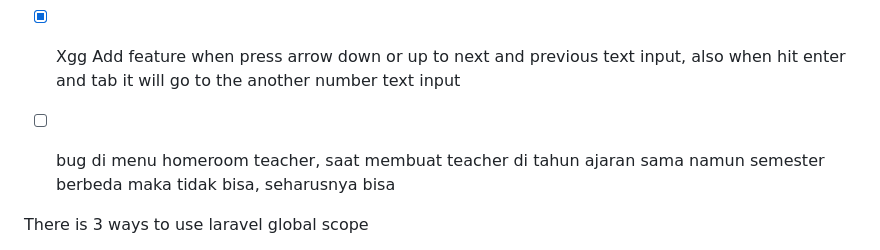
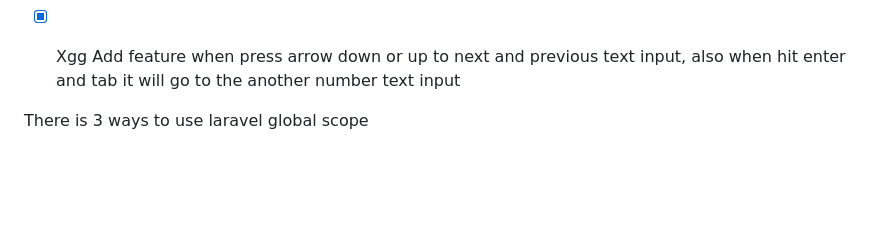
Before and after one commit to christmex/filament-raport-merdeka, a Markdown page: todo.md, the part around the change. GitHub-like rendering; blank space fills up the shorter version.

Commit message:
Remove task

```diff
--- a/todo.md
+++ b/todo.md
@@ -42,7 +42,6 @@
 - [x] add import feature in student page inside main teacher menu
 - [x] Feature for change password and name
 - [x] Xgg Add feature when press arrow down or up to next and previous text input, also when hit enter and tab it will go to the another number text input
-- [ ] bug di menu homeroom teacher, saat membuat teacher di tahun ajaran sama namun semester berbeda maka tidak bisa, seharusnya bisa
 
 
 There is 3 ways to use laravel global scope
```
